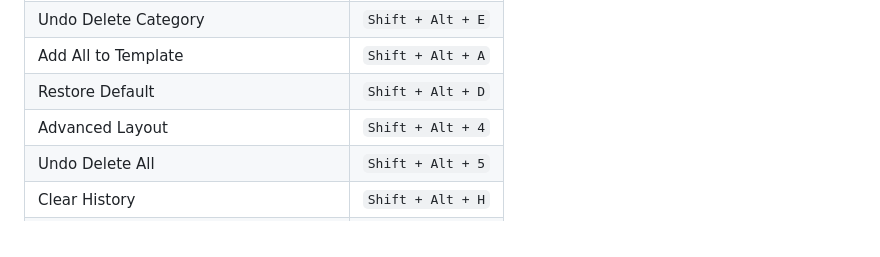
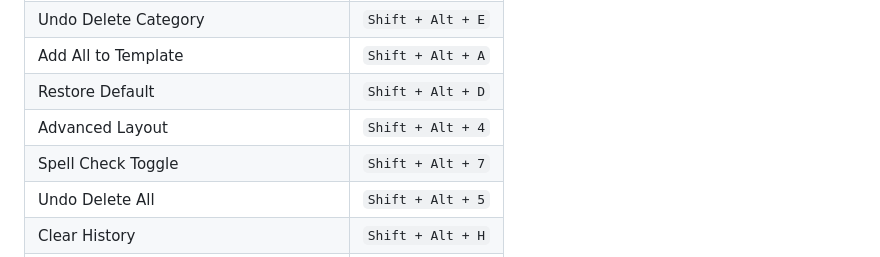
Before and after one commit to SpriteSixis/Prompt-Generator-for-AI-Text-to-Image-Models, a Markdown page: README.md, the part around the change. Rendered like a GitHub page.

```diff
--- a/README.md
+++ b/README.md
@@ -167,6 +167,7 @@ Basically everything has a keyboard shortcut so that you can work as efficiently
 | Add All to Template        | `Shift + Alt + A`          |
 | Restore Default            | `Shift + Alt + D`          |
 | Advanced Layout            | `Shift + Alt + 4`          |
+| Spell Check Toggle         | `Shift + Alt + 7`          |
 | Undo Delete All            | `Shift + Alt + 5`          |
 | Clear History              | `Shift + Alt + H`          |
 | Delete All Category Containers | `Shift + Alt + Y`       |
```
